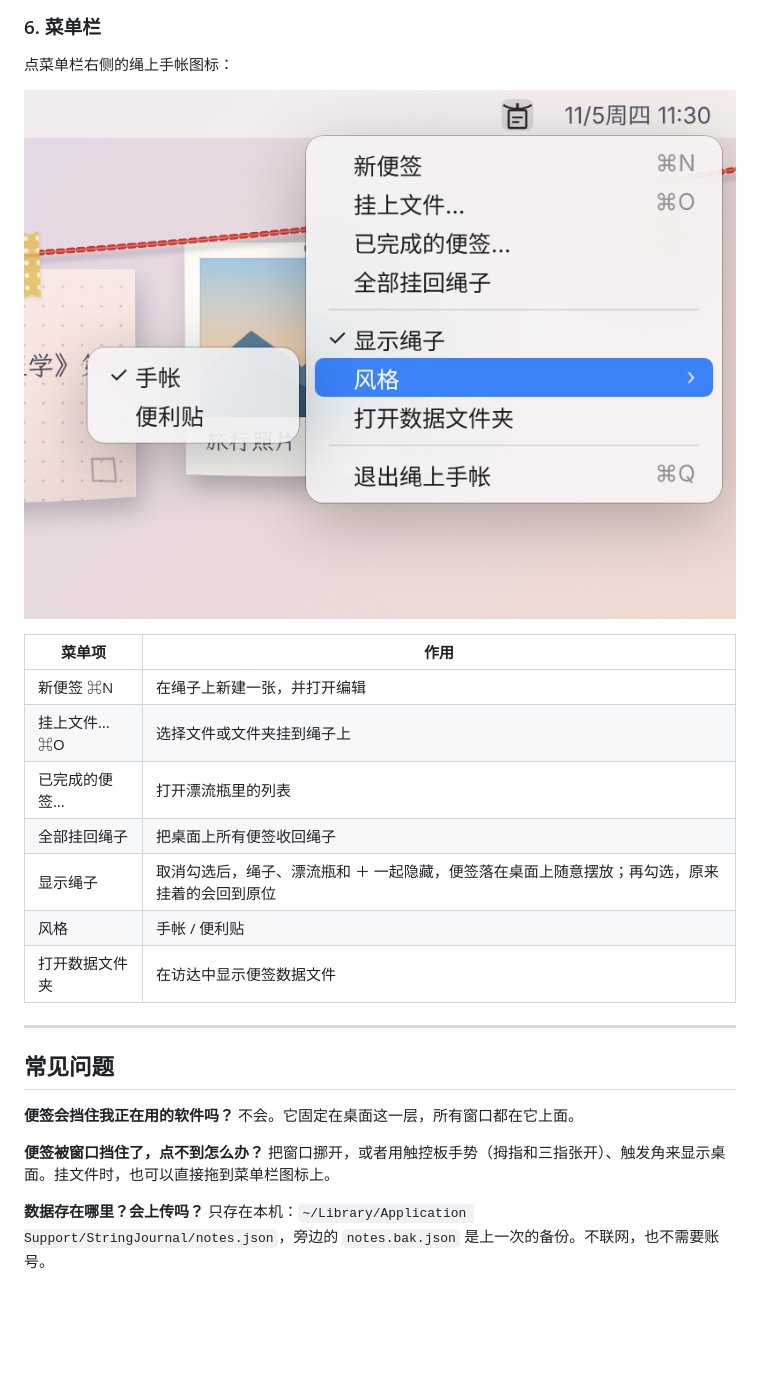
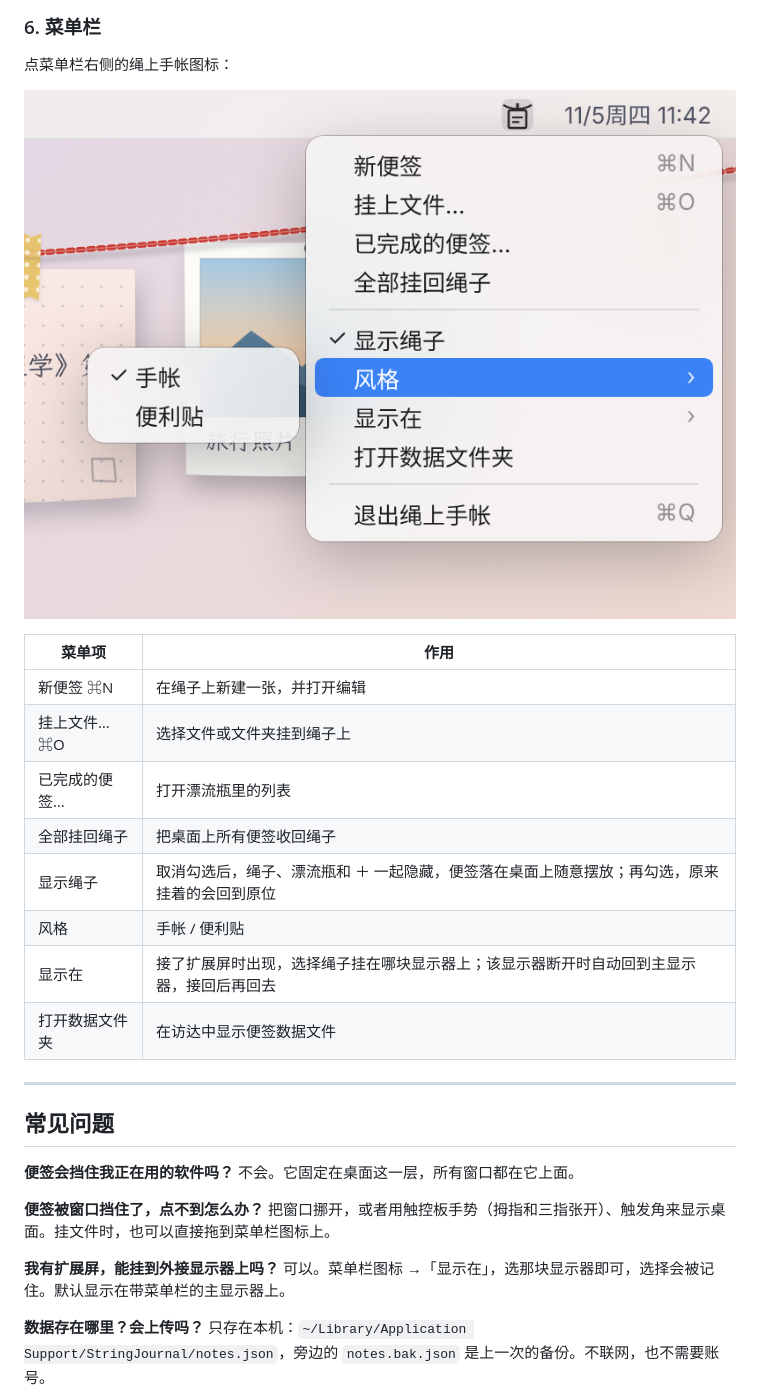
Before and after one commit to yujiayan1016/string-journal, a Markdown page: README.md, the part around the change. Drawn GitHub-style; pictures changed too: docs/images/menu.png; blank space fills up the shorter version.

```diff
--- a/README.md
+++ b/README.md
@@ -133,6 +133,7 @@ macOS 菜单栏应用 · 手帐 / 便利贴两种风格 · 数据只存在本机
 | 全部挂回绳子 | 把桌面上所有便签收回绳子 |
 | 显示绳子 | 取消勾选后，绳子、漂流瓶和 ＋ 一起隐藏，便签落在桌面上随意摆放；再勾选，原来挂着的会回到原位 |
 | 风格 | 手帐 / 便利贴 |
+| 显示在 | 接了扩展屏时出现，选择绳子挂在哪块显示器上；该显示器断开时自动回到主显示器，接回后再回去 |
 | 打开数据文件夹 | 在访达中显示便签数据文件 |
 
 ---
@@ -144,6 +145,9 @@ macOS 菜单栏应用 · 手帐 / 便利贴两种风格 · 数据只存在本机
 
 **便签被窗口挡住了，点不到怎么办？**
 把窗口挪开，或者用触控板手势（拇指和三指张开）、触发角来显示桌面。挂文件时，也可以直接拖到菜单栏图标上。
+
+**我有扩展屏，能挂到外接显示器上吗？**
+可以。菜单栏图标 →「显示在」，选那块显示器即可，选择会被记住。默认显示在带菜单栏的主显示器上。
 
 **数据存在哪里？会上传吗？**
 只存在本机：`~/Library/Application Support/StringJournal/notes.json`，旁边的 `notes.bak.json` 是上一次的备份。不联网，也不需要账号。
```
Also changed, not shown: docs/images/files.png, docs/images/finish.png, 6 other files.
